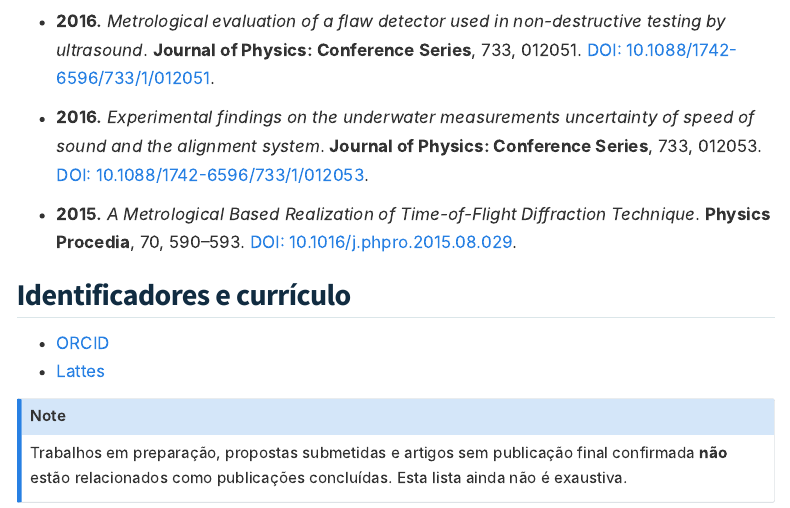
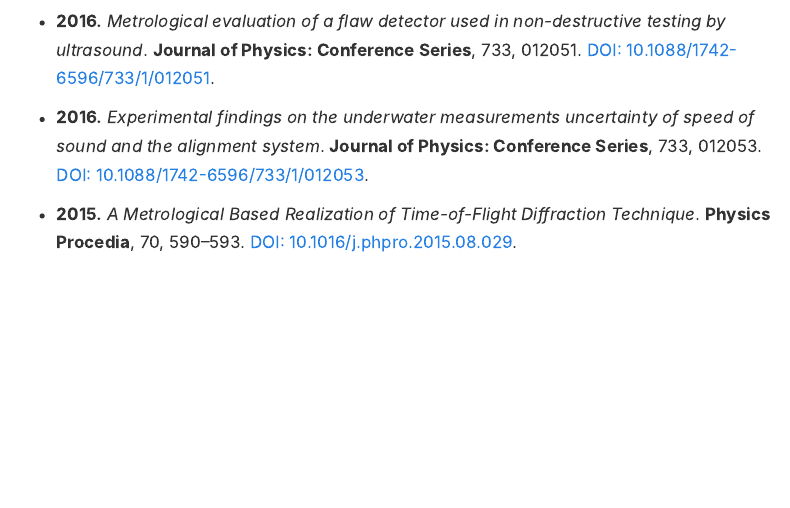
Before and after one commit to rcmayworm/rcmayworm.github.io, a Quarto document (publications.qmd): the page in a window 1100 px wide, from 880 px down. Rendered offline with R 4.5, knitr and Pandoc in place of Quarto, with nearby package versions; menus at the side of the page are left out.

Commit message:
refactor(publications): ampliar descrição e remover identificadores e nota final

```diff
--- a/publications.qmd
+++ b/publications.qmd
@@ -28,12 +28,3 @@ Seleção de trabalhos científicos em ordem cronológica inversa. Consulte os D
 - **2016.** *Experimental findings on the underwater measurements uncertainty of speed of sound and the alignment system*. **Journal of Physics: Conference Series**, 733, 012053. [DOI: 10.1088/1742-6596/733/1/012053](https://doi.org/10.1088/1742-6596/733/1/012053).
 
 - **2015.** *A Metrological Based Realization of Time-of-Flight Diffraction Technique*. **Physics Procedia**, 70, 590–593. [DOI: 10.1016/j.phpro.2015.08.029](https://doi.org/10.1016/j.phpro.2015.08.029).
-
-## Identificadores e currículo
-
-- [ORCID](https://orcid.org/0000-0001-9518-4049)
-- [Lattes](http://lattes.cnpq.br/5951712664292058)
-
-::: {.callout-note}
-Trabalhos em preparação, propostas submetidas e artigos sem publicação final confirmada **não** estão relacionados como publicações concluídas. Esta lista ainda não é exaustiva.
-:::
```
Also changed, not shown: publications.qmd (2 more changed lines).
